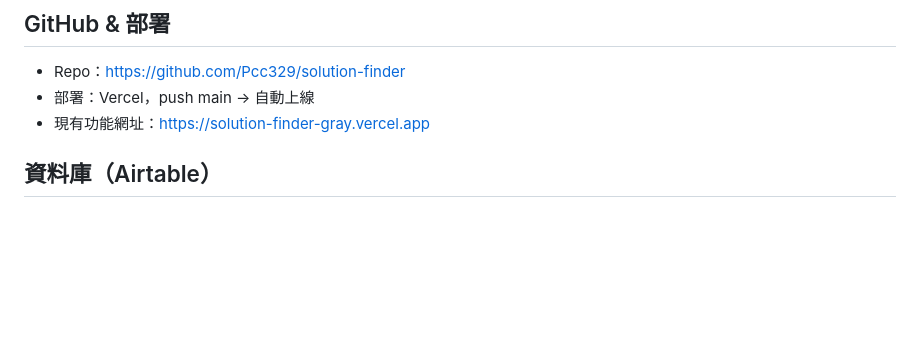
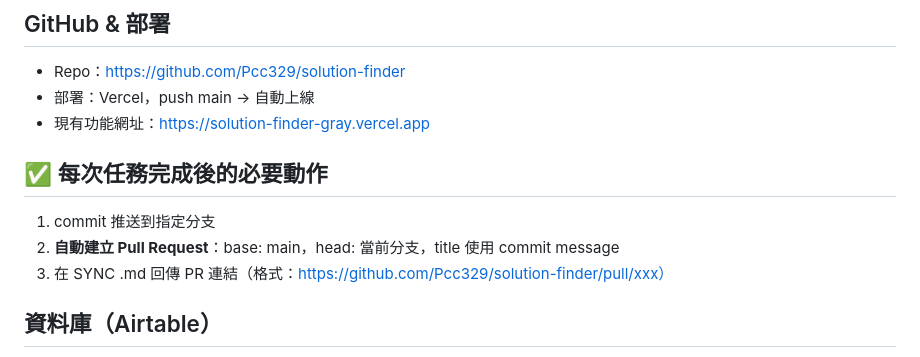
Before and after one commit to Pcc329/solution-finder, a Markdown page: AGENTS.md, the part around the change. GitHub-like rendering; blank space fills up the shorter version.

```diff
--- a/AGENTS.md
+++ b/AGENTS.md
@@ -10,6 +10,11 @@ index.html 例外使用 React UMD + Babel standalone（瀏覽器端編譯）。
 - Repo：https://github.com/Pcc329/solution-finder
 - 部署：Vercel，push main → 自動上線
 - 現有功能網址：https://solution-finder-gray.vercel.app
+
+## ✅ 每次任務完成後的必要動作
+1. commit 推送到指定分支
+2. **自動建立 Pull Request**：base: main，head: 當前分支，title 使用 commit message
+3. 在 SYNC .md 回傳 PR 連結（格式：https://github.com/Pcc329/solution-finder/pull/xxx）
 
 ## 資料庫（Airtable）
 - Base ID: appttP04OnzzC7qxG
```
